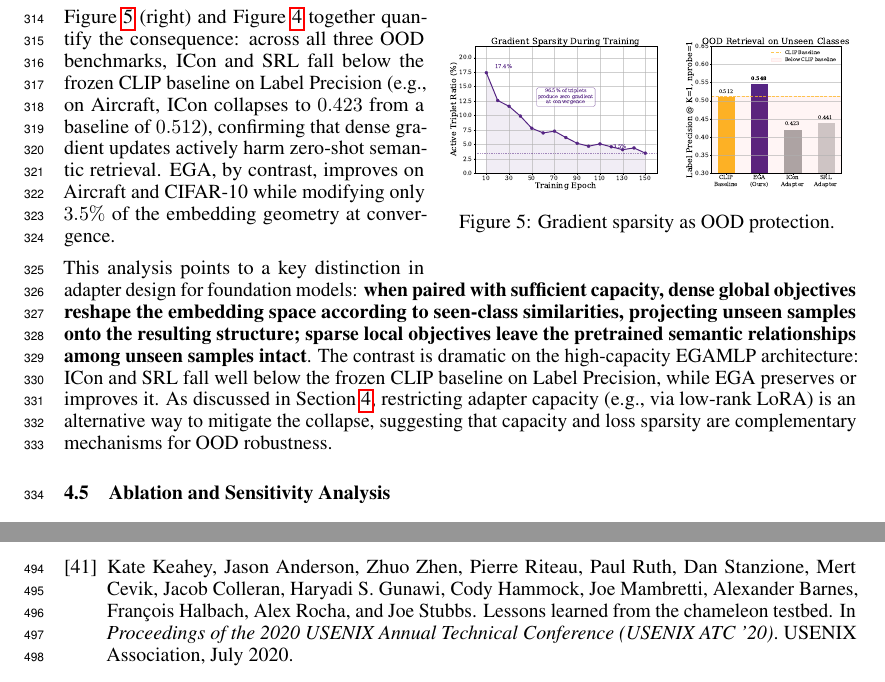
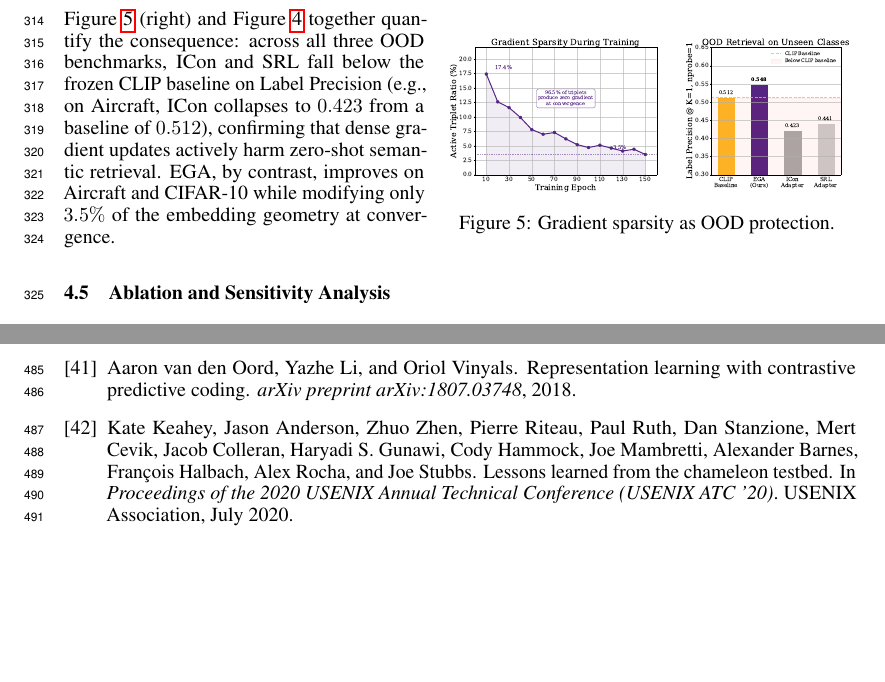
Before and after one commit to hpdic/EGA, a LaTeX paper (paper/EGA.tex, which reads paper/ref.bib): two parts of pages 9 and 13 of 22 before the commit and two parts of pages 9 and 12 of 21 after it, joined at a grey line, cut so that both start at the same text, the shorter picture padded with empty space. Compiled offline with pdfLaTeX.

Commit message:
add infonce ref

```diff
--- a/paper/EGA.tex
+++ b/paper/EGA.tex
@@ -542,17 +542,17 @@ updates actively harm zero-shot semantic retrieval. EGA, by contrast, improves
 on Aircraft and CIFAR-10 while modifying only $3.5\%$ of the embedding geometry
 at convergence.
 
-This analysis points to a key distinction in adapter design for foundation models:
-\textbf{when paired with sufficient capacity, dense global objectives reshape
-the embedding space according to seen-class similarities, projecting unseen
-samples onto the resulting structure; sparse local objectives leave the
-pretrained semantic relationships among unseen samples intact}. The contrast
-is dramatic on the high-capacity EGAMLP architecture: ICon and SRL fall well
-below the frozen CLIP baseline on Label Precision, while EGA preserves or
-improves it. As discussed in Section~\ref{sec:eval}, restricting adapter
-capacity (e.g., via low-rank LoRA) is an alternative way to mitigate the
-collapse, suggesting that capacity and loss sparsity are complementary
-mechanisms for OOD robustness.
+% This analysis points to a key distinction in adapter design for foundation models:
+% \textbf{when paired with sufficient capacity, dense global objectives reshape
+% the embedding space according to seen-class similarities, projecting unseen
+% samples onto the resulting structure; sparse local objectives leave the
+% pretrained semantic relationships among unseen samples intact}. The contrast
+% is dramatic on the high-capacity EGAMLP architecture: ICon and SRL fall well
+% below the frozen CLIP baseline on Label Precision, while EGA preserves or
+% improves it. As discussed in Section~\ref{sec:eval}, restricting adapter
+% capacity (e.g., via low-rank LoRA) is an alternative way to mitigate the
+% collapse, suggesting that capacity and loss sparsity are complementary
+% mechanisms for OOD robustness.
 
 \subsection{Ablation and Sensitivity Analysis}
 
--- a/paper/ref.bib
+++ b/paper/ref.bib
@@ -1,3 +1,10 @@
+@article{oord2018representation,
+  title={Representation learning with contrastive predictive coding},
+  author={van den Oord, Aaron and Li, Yazhe and Vinyals, Oriol},
+  journal={arXiv preprint arXiv:1807.03748},
+  year={2018}
+}
+
 @inproceedings{10.1007/978-3-031-19827-4_41,
 author = {Jia, Menglin and Tang, Luming and Chen, Bor-Chun and Cardie, Claire and Belongie, Serge and Hariharan, Bharath and Lim, Ser-Nam},
 title = {Visual Prompt Tuning},
```
Also changed, not shown: paper/EGA.pdf, paper/EGA.tex (4 more changed lines).
